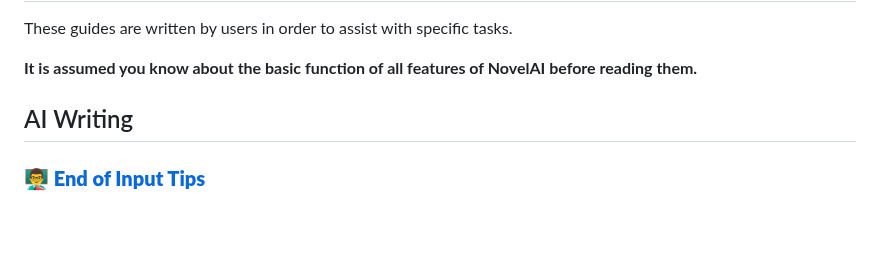
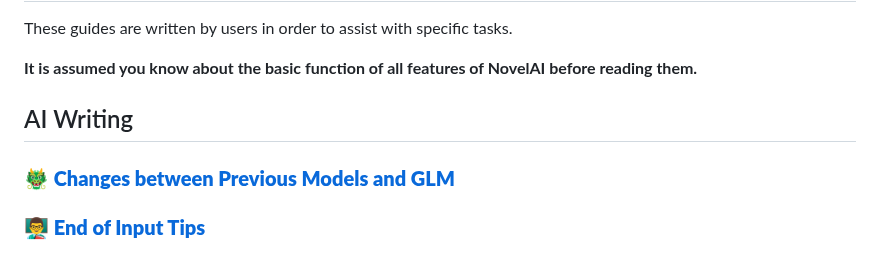
Before and after one commit to TapwaveZodiac/novelaiUKB, a Markdown page: docs/index.md, the part around the change. GitHub-like rendering; blank space fills up the shorter version.

```diff
--- a/docs/index.md
+++ b/docs/index.md
@@ -125,6 +125,8 @@ NovelAI before reading them.**
 
 ## AI Writing
 
+### **🐲 [Changes between Previous Models and GLM](Moving-to-GLM)**
+
 ### **👨‍🏫 [End of Input Tips](End-of-Input-Tips)**
 
 ### **🐇 [The Rabbit Hole](The-Rabbit-Hole)** (Advanced Techniques & More indepth explanations of NAI-specific elements)
```
